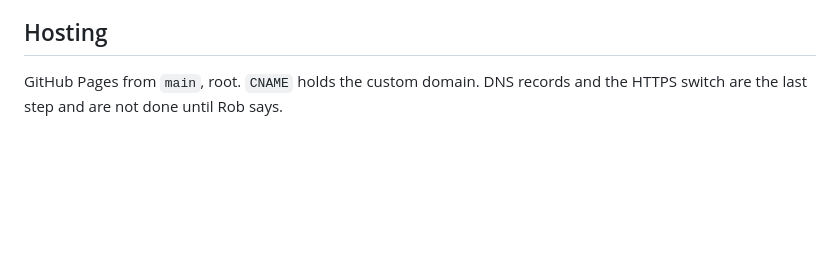
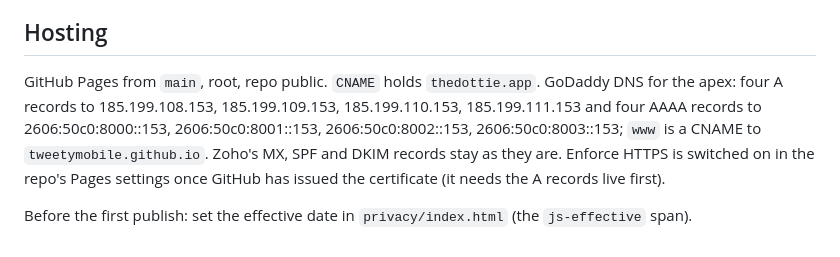
Before and after one commit to Tweetymobile/thedottie-site, a Markdown page: README.md, the part around the change. Drawn GitHub-style; blank space fills up the shorter version.

Commit message:
README: hosting records

```diff
--- a/README.md
+++ b/README.md
@@ -38,4 +38,6 @@ Inline `style` attributes are forbidden by the CSP. Per-element values travel as
 
 ## Hosting
 
-GitHub Pages from `main`, root. `CNAME` holds the custom domain. DNS records and the HTTPS switch are the last step and are not done until Rob says.
+GitHub Pages from `main`, root, repo public. `CNAME` holds `thedottie.app`. GoDaddy DNS for the apex: four A records to 185.199.108.153, 185.199.109.153, 185.199.110.153, 185.199.111.153 and four AAAA records to 2606:50c0:8000::153, 2606:50c0:8001::153, 2606:50c0:8002::153, 2606:50c0:8003::153; `www` is a CNAME to `tweetymobile.github.io`. Zoho's MX, SPF and DKIM records stay as they are. Enforce HTTPS is switched on in the repo's Pages settings once GitHub has issued the certificate (it needs the A records live first).
+
+Before the first publish: set the effective date in `privacy/index.html` (the `js-effective` span).
```
